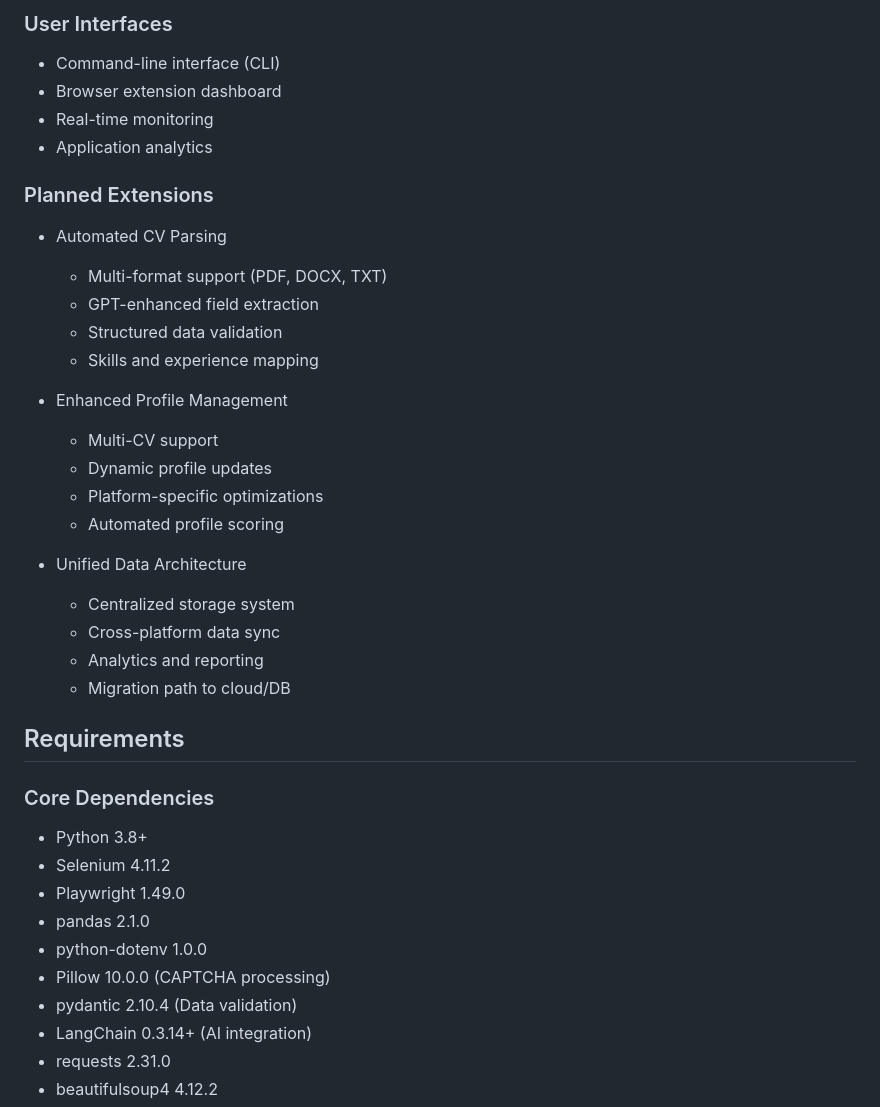
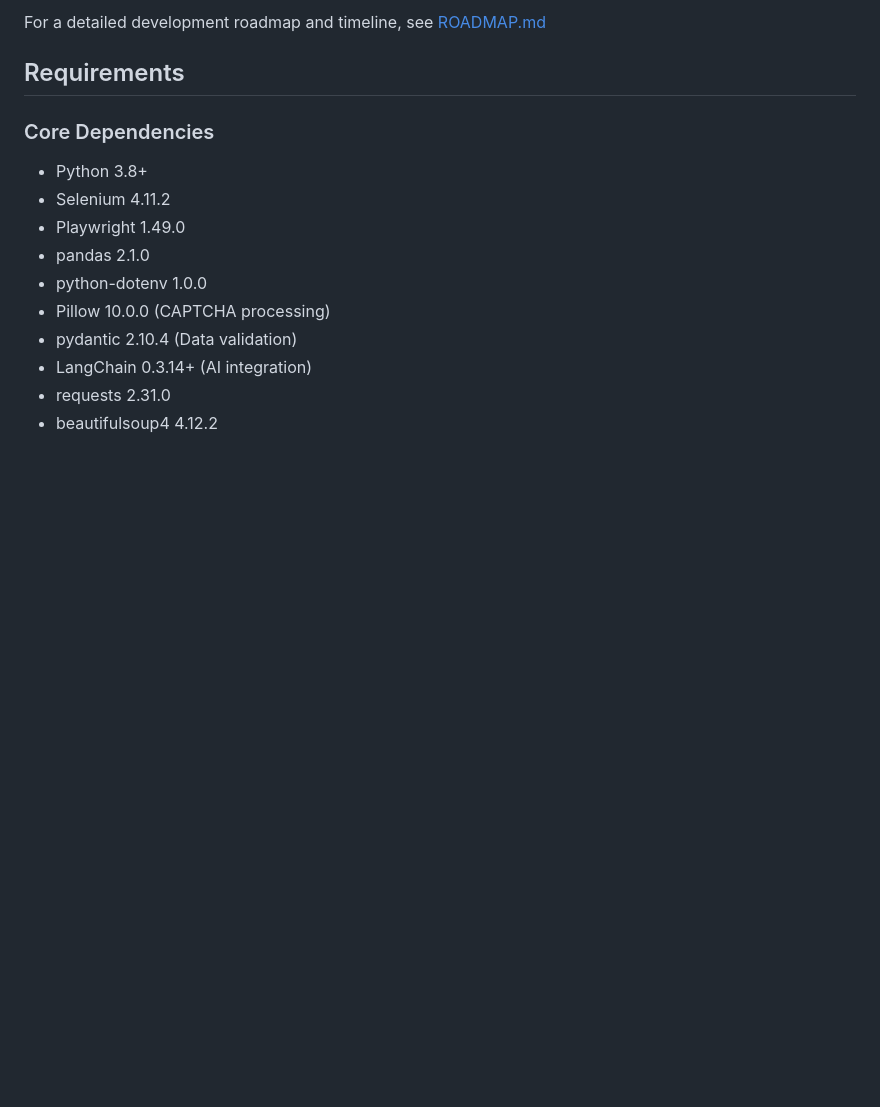
Before and after one commit to ZouhairMudakka/Autonomous-Job-Seeker, a Markdown page: README.md, the part around one of its changes. GitHub-like rendering; blank space fills up the shorter version.

```diff
--- a/README.md
+++ b/README.md
@@ -119,27 +59,4 @@ This system uses multiple specialized AI agents to:
-### User Interfaces
-- Command-line interface (CLI)
-- Browser extension dashboard
-- Real-time monitoring
-- Application analytics
-
-### Planned Extensions
-- Automated CV Parsing
-  - Multi-format support (PDF, DOCX, TXT)
-  - GPT-enhanced field extraction
-  - Structured data validation
-  - Skills and experience mapping
-
-- Enhanced Profile Management
-  - Multi-CV support
-  - Dynamic profile updates
-  - Platform-specific optimizations
-  - Automated profile scoring
-
-- Unified Data Architecture
-  - Centralized storage system
-  - Cross-platform data sync
-  - Analytics and reporting
-  - Migration path to cloud/DB
+For a detailed development roadmap and timeline, see [ROADMAP.md](ROADMAP.md)
 
 ## Requirements
 
```
Also changed, not shown: other parts of README.md (+36 -117 lines).
